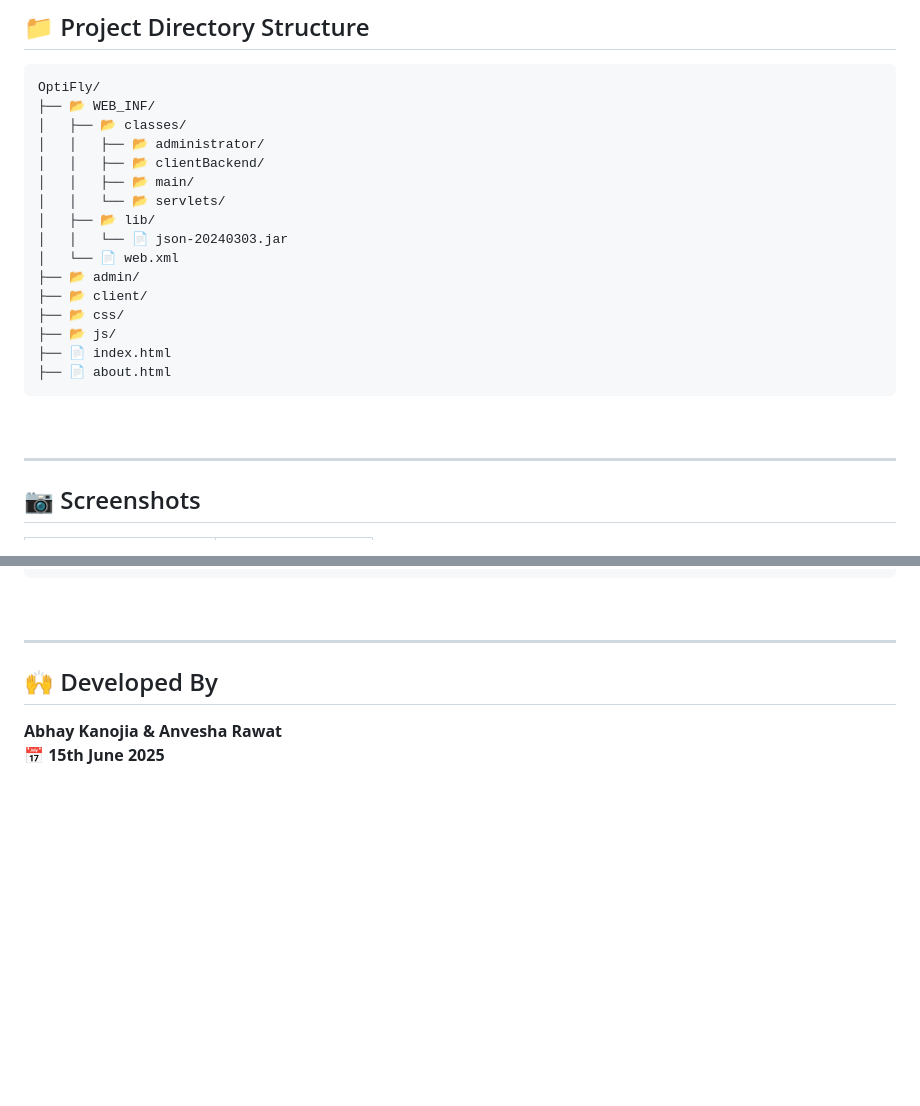
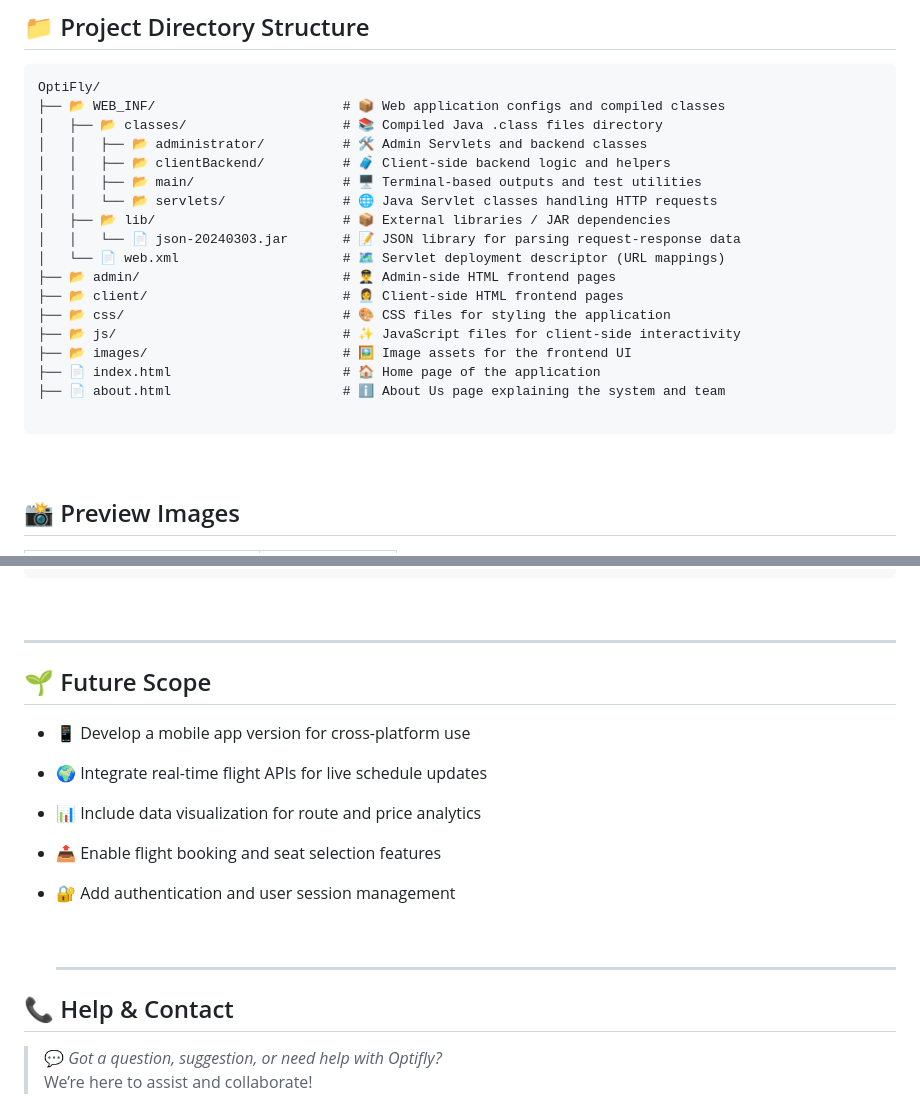
Before and after one commit to Abhay-k12/Optify---Airline-route-optimizer, a Markdown page: README.md, 2 parts joined by grey strips. Drawn GitHub-style; blank space fills up the shorter version.

````diff
--- a/README.md
+++ b/README.md
@@ -45,24 +101,25 @@
 
 ```
 OptiFly/
-├── 📂 WEB_INF/
-│   ├── 📂 classes/
-│   │   ├── 📂 administrator/
-│   │   ├── 📂 clientBackend/
-│   │   ├── 📂 main/
-│   │   └── 📂 servlets/
-│   ├── 📂 lib/
-│   │   └── 📄 json-20240303.jar
-│   └── 📄 web.xml
-├── 📂 admin/
-├── 📂 client/
-├── 📂 css/
-├── 📂 js/
-├── 📄 index.html
-├── 📄 about.html
+├── 📂 WEB_INF/                        # 📦 Web application configs and compiled classes
+│   ├── 📂 classes/                    # 📚 Compiled Java .class files directory
+│   │   ├── 📂 administrator/          # 🛠️ Admin Servlets and backend classes
+│   │   ├── 📂 clientBackend/          # 🧳 Client-side backend logic and helpers
+│   │   ├── 📂 main/                   # 🖥️ Terminal-based outputs and test utilities
+│   │   └── 📂 servlets/               # 🌐 Java Servlet classes handling HTTP requests
+│   ├── 📂 lib/                        # 📦 External libraries / JAR dependencies
+│   │   └── 📄 json-20240303.jar       # 📝 JSON library for parsing request-response data
+│   └── 📄 web.xml                     # 🗺️ Servlet deployment descriptor (URL mappings)
+├── 📂 admin/                          # 👨‍✈️ Admin-side HTML frontend pages
+├── 📂 client/                         # 👩‍💼 Client-side HTML frontend pages
+├── 📂 css/                            # 🎨 CSS files for styling the application
+├── 📂 js/                             # ✨ JavaScript files for client-side interactivity
+├── 📂 images/                         # 🖼️ Image assets for the frontend UI
+├── 📄 index.html                      # 🏠 Home page of the application
+├── 📄 about.html                      # ℹ️ About Us page explaining the system and team
+
 ```
 <br>
 
----
-## 📷 Screenshots
+## 📸 Preview Images
 
@@ -145,7 +207,22 @@ cd webapps/Optifly/WEB_INF/classes/javac -cp "C:\path\to\tomcat\lib\servlet-api.
 
 ---
 
-## 🙌 Developed By
+## 🌱 Future Scope
+- 📱 Develop a mobile app version for cross-platform use
 
-**Abhay Kanojia & Anvesha Rawat**<br>
-📅 **15th June 2025**
+- 🌍 Integrate real-time flight APIs for live schedule updates
+
+- 📊 Include data visualization for route and price analytics
+
+- 📤 Enable flight booking and seat selection features
+
+- 🔐 Add authentication and user session management
+
+  <br>
+
+  ---
+## 📞 Help & Contact
+
+> 💬 *Got a question, suggestion, or need help with Optifly?*
+> We’re here to assist and collaborate!
+
````
Also changed, not shown: other parts of README.md (+90 -15 lines).
